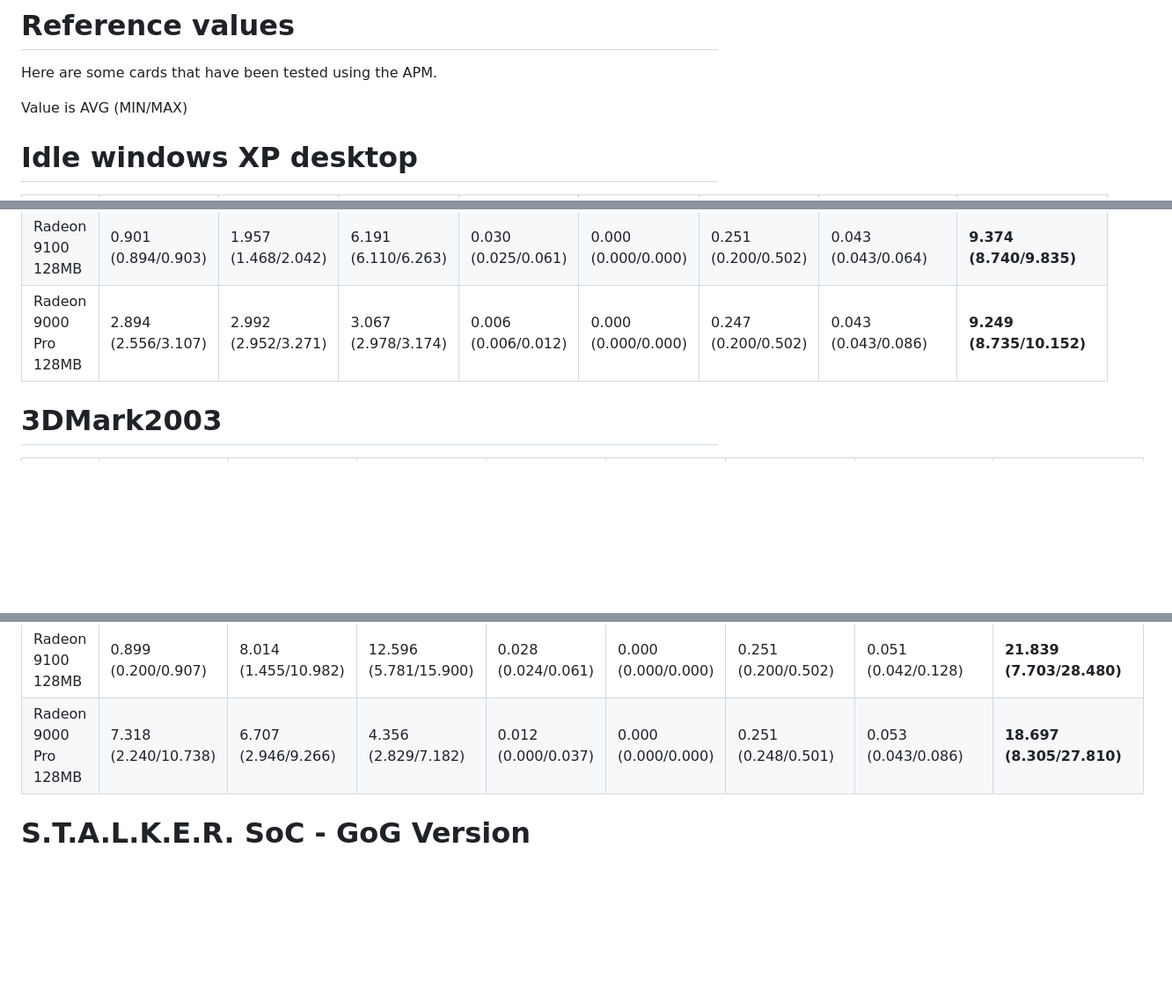
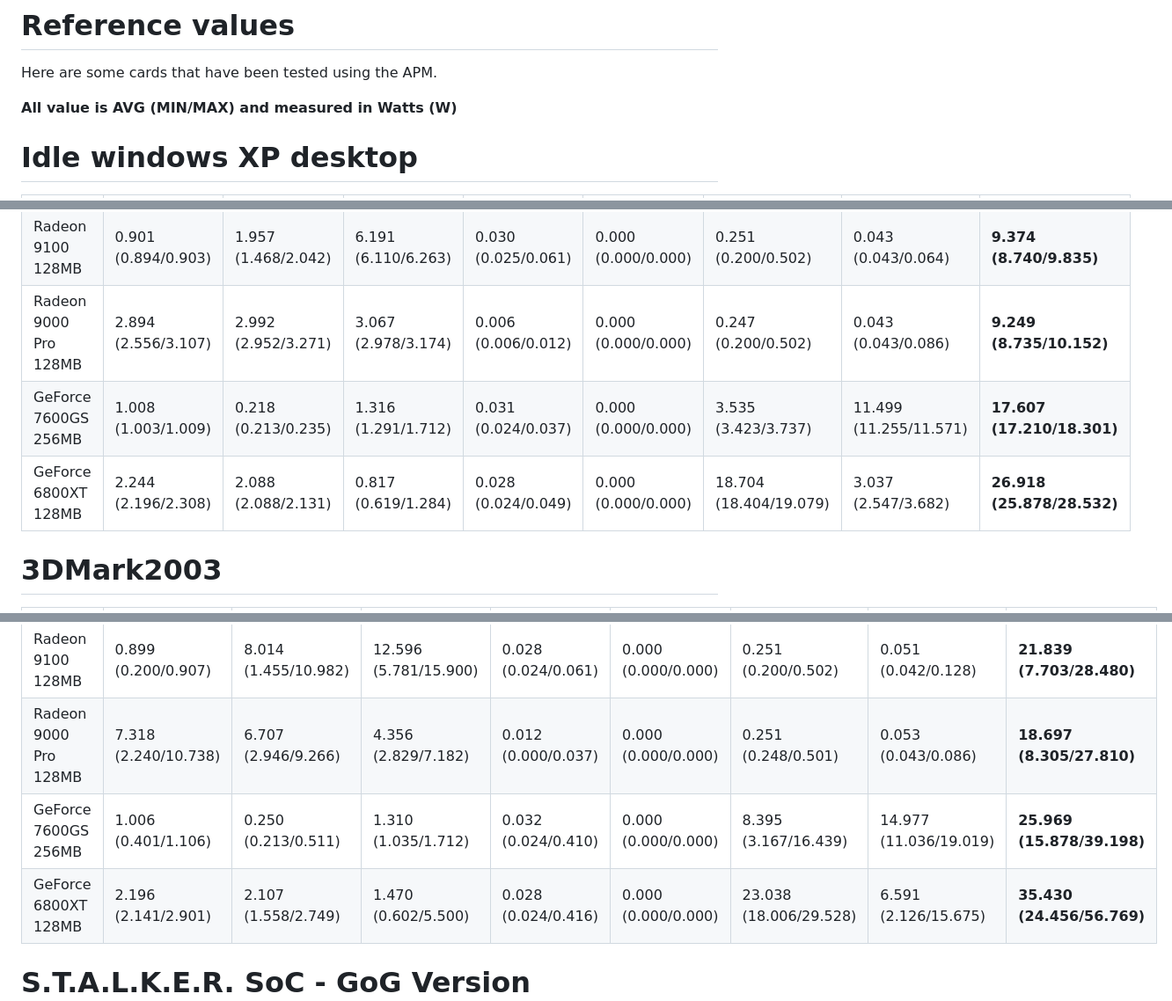
Before and after one commit to TeHSiGGi/agp-power-monitor, a Markdown page: REFERENCE_VALUES.md, 3 parts joined by grey strips. Shown at 88% size. GitHub-like rendering; blank space fills up the shorter version.

Commit message:
updating reference values to include 6800XT and 7600GS

```diff
--- a/REFERENCE_VALUES.md
+++ b/REFERENCE_VALUES.md
@@ -2,7 +2,7 @@
 
 Here are some cards that have been tested using the APM.
 
-Value is AVG (MIN/MAX)
+**All value is AVG (MIN/MAX) and measured in Watts (W)**
 
 # Idle windows XP desktop
 
@@ -13,6 +13,8 @@ Value is AVG (MIN/MAX)
 | Radeon 9500 128MB | 1.997 (1.904/2.418) | 2.575 (2.533/2.596) | 4.830 (4.794/4.859) | 0.006 (0.006/0.006) | 0.000 (0.000/0.000) | 2.614 (1.918/2.675) | 11.851 (11.834/11.876) |**23.873 (22.989/24.430)** |
 | Radeon 9100 128MB | 0.901 (0.894/0.903) | 1.957 (1.468/2.042) | 6.191 (6.110/6.263) | 0.030 (0.025/0.061) | 0.000 (0.000/0.000) | 0.251 (0.200/0.502) | 0.043 (0.043/0.064) |**9.374 (8.740/9.835)** |
 | Radeon 9000 Pro 128MB | 2.894 (2.556/3.107) | 2.992 (2.952/3.271) | 3.067 (2.978/3.174) | 0.006 (0.006/0.012) | 0.000 (0.000/0.000) | 0.247 (0.200/0.502) | 0.043 (0.043/0.086) |**9.249 (8.735/10.152)** |
+| GeForce 7600GS 256MB | 1.008 (1.003/1.009) | 0.218 (0.213/0.235) | 1.316 (1.291/1.712) | 0.031 (0.024/0.037) | 0.000 (0.000/0.000) | 3.535 (3.423/3.737) | 11.499 (11.255/11.571) |**17.607 (17.210/18.301)** |
+| GeForce 6800XT 128MB | 2.244 (2.196/2.308) | 2.088 (2.088/2.131) | 0.817 (0.619/1.284) | 0.028 (0.024/0.049) | 0.000 (0.000/0.000) | 18.704 (18.404/19.079) | 3.037 (2.547/3.682) |**26.918 (25.878/28.532)** |
 
 # 3DMark2003
 
@@ -22,6 +24,8 @@ Value is AVG (MIN/MAX)
 | Radeon 9600 Pro 256MB DDR2 | 1.873 (1.740/2.402) | 6.594 (1.704/10.355) | 6.527 (3.818/9.645) | 0.044 (0.037/0.307) | 0.000 (0.000/0.000) | 0.238 (0.199/0.502) | 0.043 (0.043/0.085) |**15.321 (7.541/23.297)** |
 | Radeon 9100 128MB | 0.899 (0.200/0.907) | 8.014 (1.455/10.982) | 12.596 (5.781/15.900) | 0.028 (0.024/0.061) | 0.000 (0.000/0.000) | 0.251 (0.200/0.502) | 0.051 (0.042/0.128) |**21.839 (7.703/28.480)** |
 | Radeon 9000 Pro 128MB | 7.318 (2.240/10.738) | 6.707 (2.946/9.266) | 4.356 (2.829/7.182) | 0.012 (0.000/0.037) | 0.000 (0.000/0.000) | 0.251 (0.248/0.501) | 0.053 (0.043/0.086) |**18.697 (8.305/27.810)** |
+| GeForce 7600GS 256MB | 1.006 (0.401/1.106) | 0.250 (0.213/0.511) | 1.310 (1.035/1.712) | 0.032 (0.024/0.410) | 0.000 (0.000/0.000) | 8.395 (3.167/16.439) | 14.977 (11.036/19.019) |**25.969 (15.878/39.198)** |
+| GeForce 6800XT 128MB | 2.196 (2.141/2.901) | 2.107 (1.558/2.749) | 1.470 (0.602/5.500) | 0.028 (0.024/0.416) | 0.000 (0.000/0.000) | 23.038 (18.006/29.528) | 6.591 (2.126/15.675) |**35.430 (24.456/56.769)** |
 
 # S.T.A.L.K.E.R. SoC - GoG Version (1024x768, static, medium preset)
 
```
Also changed, not shown: other parts of REFERENCE_VALUES.md (+2 -0 lines).
